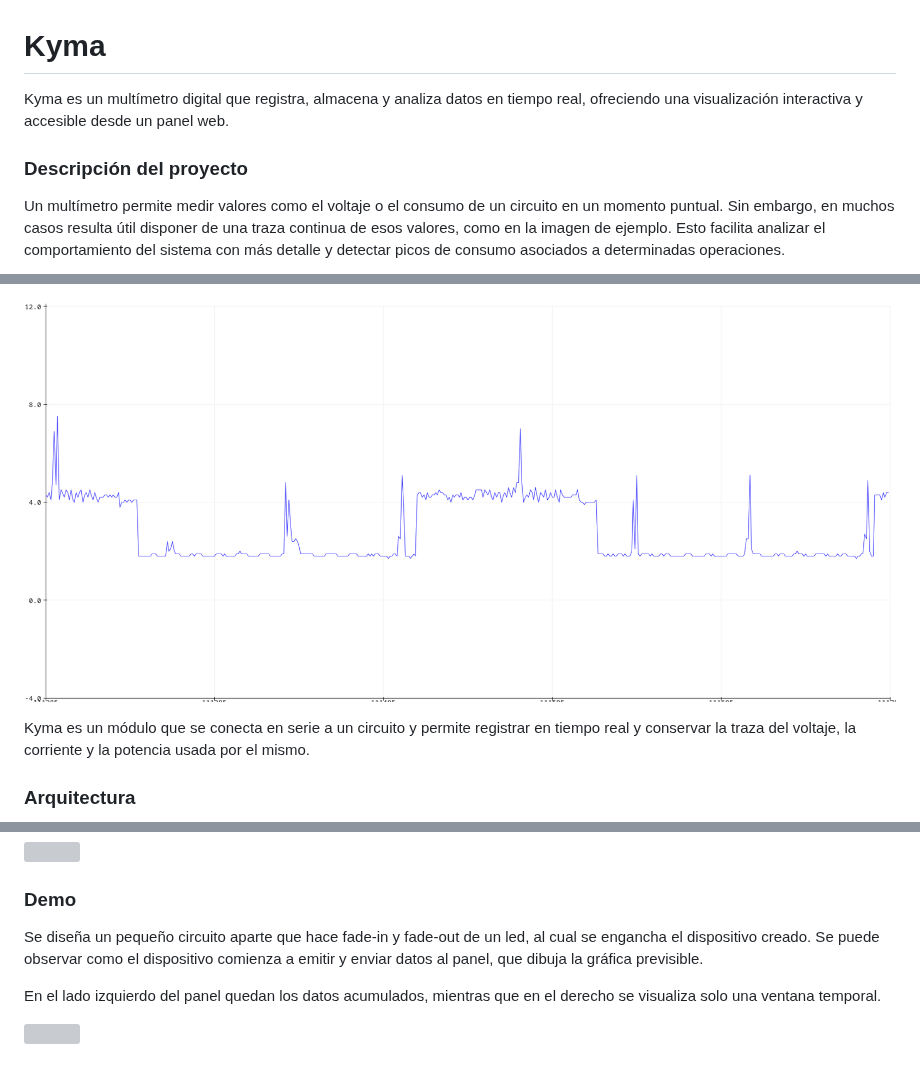
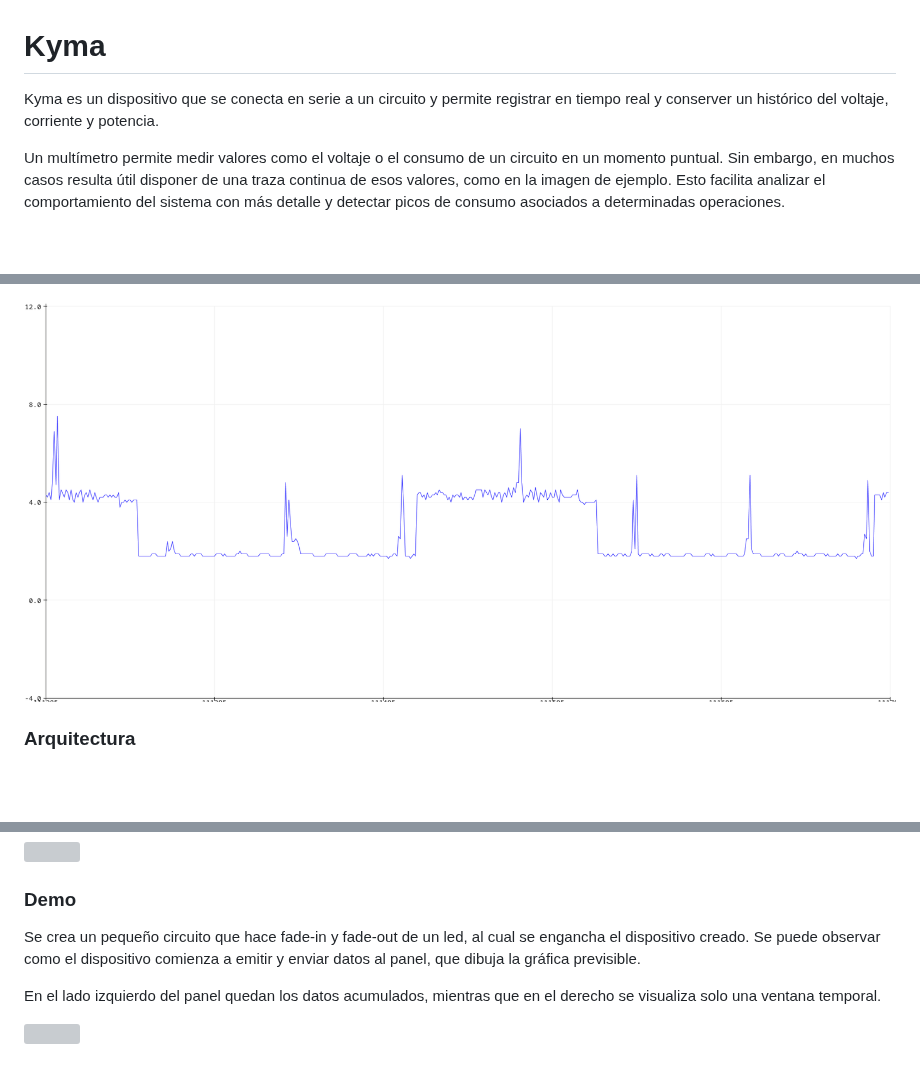
Before and after one commit to alexrcas/Kyma, a Markdown page: README.md, 3 parts joined by grey strips. Rendered like a GitHub page; blank space fills up the shorter version; grey boxes are pictures that could not be loaded.

```diff
--- a/README.md
+++ b/README.md
@@ -1,15 +1,11 @@
 # Kyma
 
-Kyma es un multímetro digital que registra, almacena y analiza datos en tiempo real, ofreciendo una visualización interactiva y accesible desde un panel web.
-
-### Descripción del proyecto
+Kyma es un dispositivo que se conecta en serie a un circuito y permite registrar en tiempo real y conserver un histórico del voltaje, corriente y potencia.
 
 Un multímetro permite medir valores como el voltaje o el consumo de un circuito en un momento puntual. Sin embargo, en muchos casos resulta útil disponer de una traza continua de esos valores, como en la imagen de ejemplo. Esto facilita analizar el comportamiento del sistema con más detalle y detectar picos de consumo asociados a determinadas operaciones.
 
 ![](/docs/signal.png)
 
-
-Kyma es un módulo que se conecta en serie a un circuito y permite registrar en tiempo real y conservar la traza del voltaje, la corriente y la potencia usada por el mismo.
 
 ### Arquitectura
 
@@ -48,7 +44,7 @@ Este es el dispositivo de medición. En el módulo de la derecha, en su parte su
 
 ### Demo
 
-Se diseña un pequeño circuito aparte que hace fade-in y fade-out de un led, al cual se engancha el dispositivo creado. Se puede observar como el dispositivo comienza a emitir y enviar datos al panel, que dibuja la gráfica previsible.
+Se crea un pequeño circuito que hace fade-in y fade-out de un led, al cual se engancha el dispositivo creado. Se puede observar como el dispositivo comienza a emitir y enviar datos al panel, que dibuja la gráfica previsible.
 
 En el lado izquierdo del panel quedan los datos acumulados, mientras que en el derecho se visualiza solo una ventana temporal.
 
```
